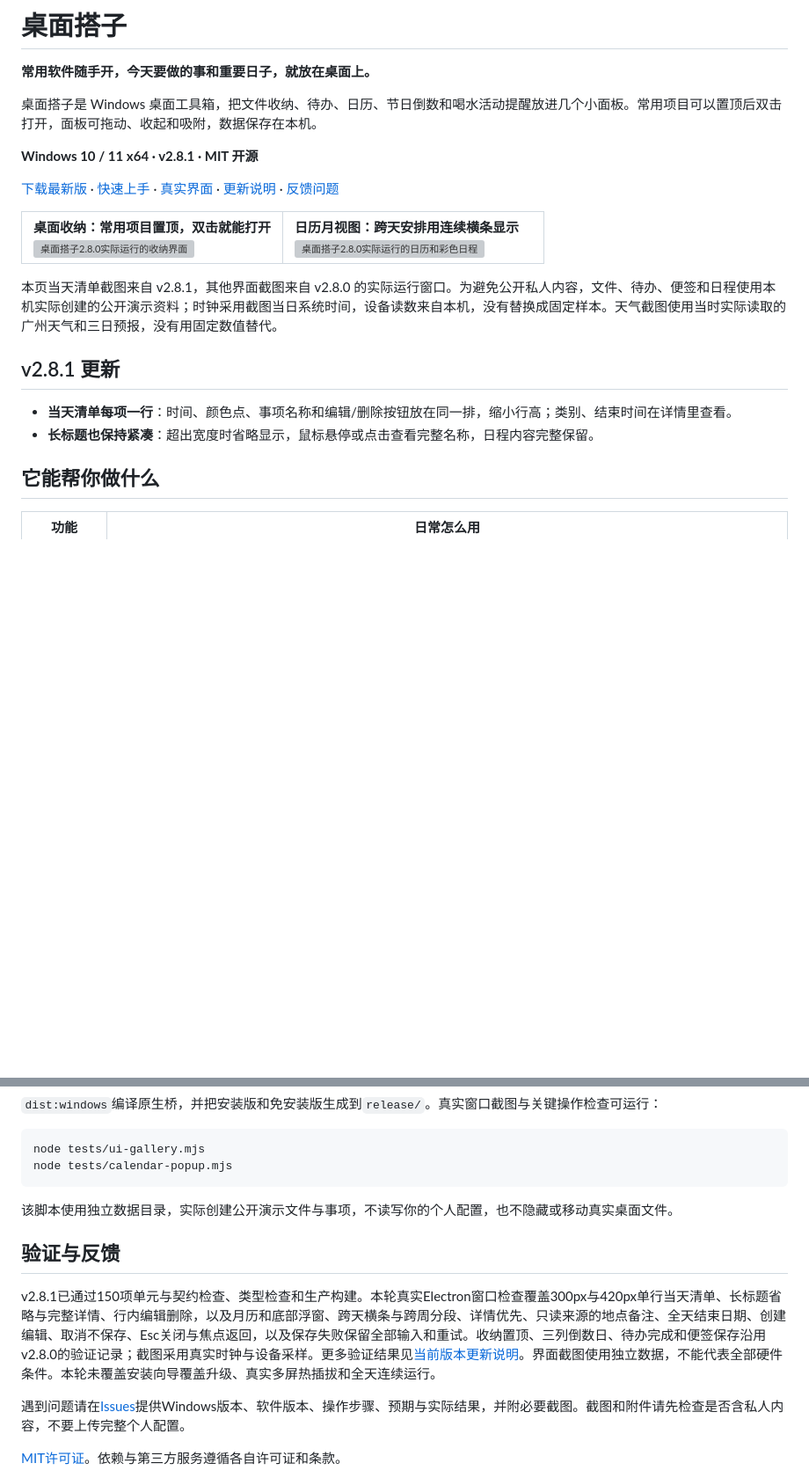
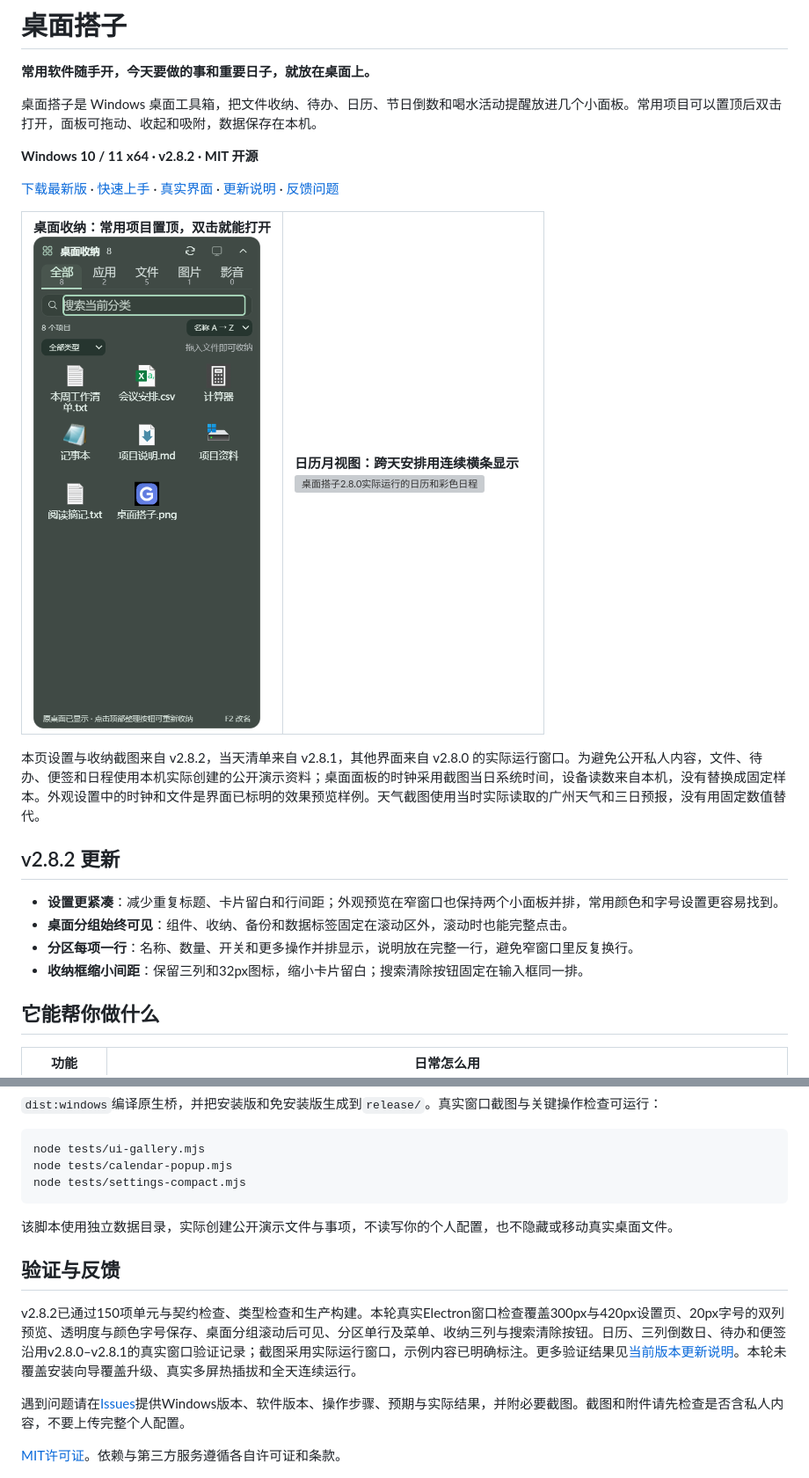
Before and after one commit to Gerson369/windows-desktop-widgets, a Markdown page: README.md, 2 parts joined by grey strips. Shown at 88% size. GitHub-like rendering; pictures changed too: docs/images/v2.8.2/collection.png (added); blank space fills up the shorter version; grey boxes are pictures that could not be loaded.

Commit message:
Publish 桌面搭子 v2.8.2: compact settings and collection layouts

````diff
--- a/README.md
+++ b/README.md
@@ -4,5 +4,5 @@
 
 桌面搭子是 Windows 桌面工具箱，把文件收纳、待办、日历、节日倒数和喝水活动提醒放进几个小面板。常用项目可以置顶后双击打开，面板可拖动、收起和吸附，数据保存在本机。
 
-**Windows 10 / 11 x64 · v2.8.1 · MIT 开源**
+**Windows 10 / 11 x64 · v2.8.2 · MIT 开源**
 
@@ -10,17 +10,19 @@
 
 <table>
   <tr>
-    <td width="50%" valign="top"><strong>桌面收纳：常用项目置顶，双击就能打开</strong><br /><a href="docs/images/v2.8.0/collection.png"><img src="docs/images/v2.8.0/collection.png" alt="桌面搭子2.8.0实际运行的收纳界面" width="360" /></a></td>
+    <td width="50%" valign="top"><strong>桌面收纳：常用项目置顶，双击就能打开</strong><br /><a href="docs/images/v2.8.2/collection.png"><img src="docs/images/v2.8.2/collection.png" alt="桌面搭子2.8.2实际运行的收纳界面" width="360" /></a></td>
     <td width="50%" valign="top"><strong>日历月视图：跨天安排用连续横条显示</strong><br /><a href="docs/images/v2.8.0/calendar-agenda.png"><img src="docs/images/v2.8.0/calendar-agenda.png" alt="桌面搭子2.8.0实际运行的日历和彩色日程" width="360" /></a></td>
   </tr>
 </table>
 
-本页当天清单截图来自 v2.8.1，其他界面截图来自 v2.8.0 的实际运行窗口。为避免公开私人内容，文件、待办、便签和日程使用本机实际创建的公开演示资料；时钟采用截图当日系统时间，设备读数来自本机，没有替换成固定样本。天气截图使用当时实际读取的广州天气和三日预报，没有用固定数值替代。
+本页设置与收纳截图来自 v2.8.2，当天清单来自 v2.8.1，其他界面来自 v2.8.0 的实际运行窗口。为避免公开私人内容，文件、待办、便签和日程使用本机实际创建的公开演示资料；桌面面板的时钟采用截图当日系统时间，设备读数来自本机，没有替换成固定样本。外观设置中的时钟和文件是界面已标明的效果预览样例。天气截图使用当时实际读取的广州天气和三日预报，没有用固定数值替代。
 
-## v2.8.1 更新
+## v2.8.2 更新
 
-- **当天清单每项一行**：时间、颜色点、事项名称和编辑/删除按钮放在同一排，缩小行高；类别、结束时间在详情里查看。
-- **长标题也保持紧凑**：超出宽度时省略显示，鼠标悬停或点击查看完整名称，日程内容完整保留。
+- **设置更紧凑**：减少重复标题、卡片留白和行间距；外观预览在窄窗口也保持两个小面板并排，常用颜色和字号设置更容易找到。
+- **桌面分组始终可见**：组件、收纳、备份和数据标签固定在滚动区外，滚动时也能完整点击。
+- **分区每项一行**：名称、数量、开关和更多操作并排显示，说明放在完整一行，避免窄窗口里反复换行。
+- **收纳框缩小间距**：保留三列和32px图标，缩小卡片留白；搜索清除按钮固定在输入框同一排。
 
 ## 它能帮你做什么
 
@@ -130,13 +138,14 @@ npm run dist:windows
 ```powershell
 node tests/ui-gallery.mjs
 node tests/calendar-popup.mjs
+node tests/settings-compact.mjs
 ```
 
 该脚本使用独立数据目录，实际创建公开演示文件与事项，不读写你的个人配置，也不隐藏或移动真实桌面文件。
 
 ## 验证与反馈
 
-v2.8.1已通过150项单元与契约检查、类型检查和生产构建。本轮真实Electron窗口检查覆盖300px与420px单行当天清单、长标题省略与完整详情、行内编辑删除，以及月历和底部浮窗、跨天横条与跨周分段、详情优先、只读来源的地点备注、全天结束日期、创建编辑、取消不保存、Esc关闭与焦点返回，以及保存失败保留全部输入和重试。收纳置顶、三列倒数日、待办完成和便签保存沿用v2.8.0的验证记录；截图采用真实时钟与设备采样。更多验证结果见[当前版本更新说明](https://github.com/Gerson369/windows-desktop-widgets/releases/tag/v2.8.1)。界面截图使用独立数据，不能代表全部硬件条件。本轮未覆盖安装向导覆盖升级、真实多屏热插拔和全天连续运行。
+v2.8.2已通过150项单元与契约检查、类型检查和生产构建。本轮真实Electron窗口检查覆盖300px与420px设置页、20px字号的双列预览、透明度与颜色字号保存、桌面分组滚动后可见、分区单行及菜单、收纳三列与搜索清除按钮。日历、三列倒数日、待办和便签沿用v2.8.0–v2.8.1的真实窗口验证记录；截图采用实际运行窗口，示例内容已明确标注。更多验证结果见[当前版本更新说明](https://github.com/Gerson369/windows-desktop-widgets/releases/tag/v2.8.2)。本轮未覆盖安装向导覆盖升级、真实多屏热插拔和全天连续运行。
 
 遇到问题请在[Issues](https://github.com/Gerson369/windows-desktop-widgets/issues)提供Windows版本、软件版本、操作步骤、预期与实际结果，并附必要截图。截图和附件请先检查是否含私人内容，不要上传完整个人配置。
 
````
Also changed, not shown: other parts of README.md (+11 -5 lines), docs/images/v2.8.2/settings-appearance.png (added), docs/images/v2.8.2/settings-components.png (added), docs/images/v2.8.2/settings-health.png (added), docs/images/v2.8.2/settings-organizer.png (added), 9 other files.
